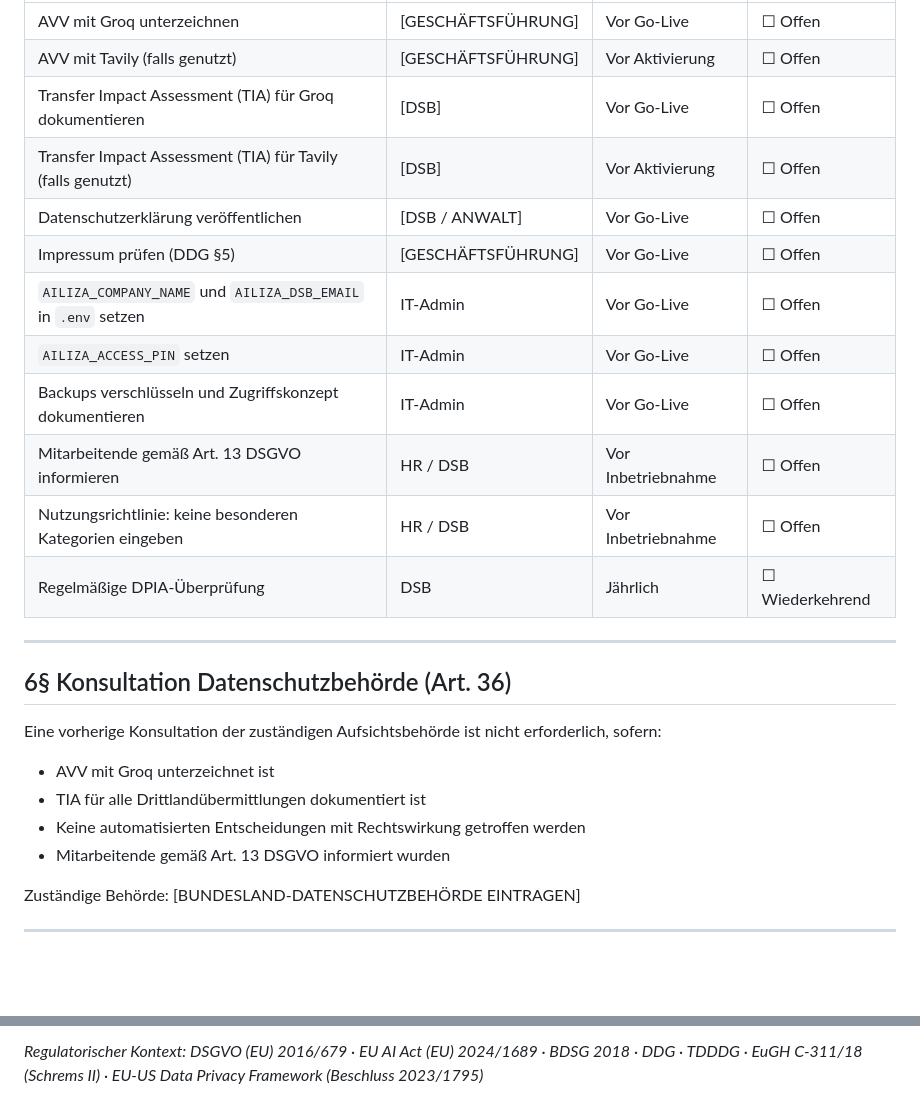
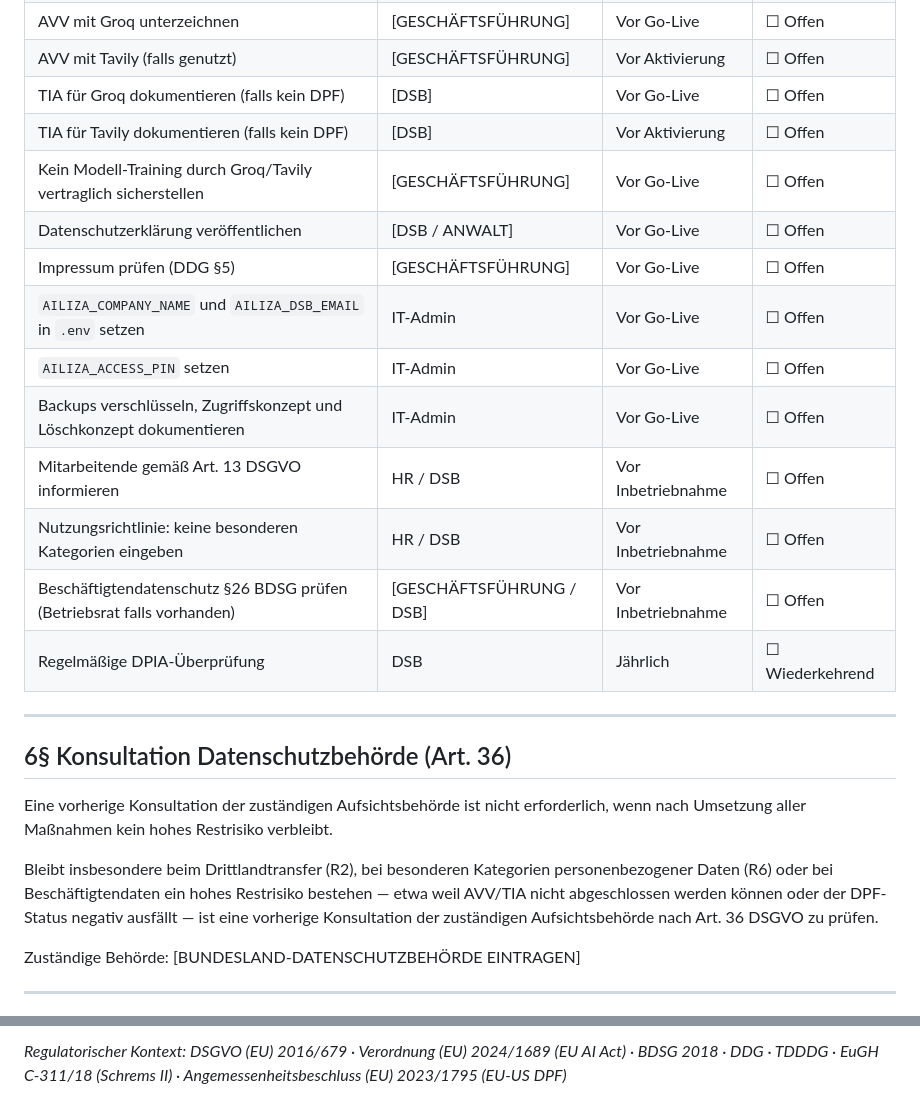
Before and after one commit to service-amun/KI-LISA, a Markdown page: docs/DPIA_AILIZA_Art35_DSGVO.md, 2 parts joined by grey strips. Rendered like a GitHub page; blank space fills up the shorter version.

```diff
--- a/docs/DPIA_AILIZA_Art35_DSGVO.md
+++ b/docs/DPIA_AILIZA_Art35_DSGVO.md
@@ -155,25 +162,25 @@ Daten werden ausschließlich für die vom Nutzer initiierte Anfrage verarbeitet.
 | AVV mit Groq unterzeichnen | [GESCHÄFTSFÜHRUNG] | Vor Go-Live | ☐ Offen |
 | AVV mit Tavily (falls genutzt) | [GESCHÄFTSFÜHRUNG] | Vor Aktivierung | ☐ Offen |
-| Transfer Impact Assessment (TIA) für Groq dokumentieren | [DSB] | Vor Go-Live | ☐ Offen |
-| Transfer Impact Assessment (TIA) für Tavily (falls genutzt) | [DSB] | Vor Aktivierung | ☐ Offen |
+| TIA für Groq dokumentieren (falls kein DPF) | [DSB] | Vor Go-Live | ☐ Offen |
+| TIA für Tavily dokumentieren (falls kein DPF) | [DSB] | Vor Aktivierung | ☐ Offen |
+| Kein Modell-Training durch Groq/Tavily vertraglich sicherstellen | [GESCHÄFTSFÜHRUNG] | Vor Go-Live | ☐ Offen |
 | Datenschutzerklärung veröffentlichen | [DSB / ANWALT] | Vor Go-Live | ☐ Offen |
 | Impressum prüfen (DDG §5) | [GESCHÄFTSFÜHRUNG] | Vor Go-Live | ☐ Offen |
 | `AILIZA_COMPANY_NAME` und `AILIZA_DSB_EMAIL` in `.env` setzen | IT-Admin | Vor Go-Live | ☐ Offen |
 | `AILIZA_ACCESS_PIN` setzen | IT-Admin | Vor Go-Live | ☐ Offen |
-| Backups verschlüsseln und Zugriffskonzept dokumentieren | IT-Admin | Vor Go-Live | ☐ Offen |
+| Backups verschlüsseln, Zugriffskonzept und Löschkonzept dokumentieren | IT-Admin | Vor Go-Live | ☐ Offen |
 | Mitarbeitende gemäß Art. 13 DSGVO informieren | HR / DSB | Vor Inbetriebnahme | ☐ Offen |
 | Nutzungsrichtlinie: keine besonderen Kategorien eingeben | HR / DSB | Vor Inbetriebnahme | ☐ Offen |
+| Beschäftigtendatenschutz §26 BDSG prüfen (Betriebsrat falls vorhanden) | [GESCHÄFTSFÜHRUNG / DSB] | Vor Inbetriebnahme | ☐ Offen |
 | Regelmäßige DPIA-Überprüfung | DSB | Jährlich | ☐ Wiederkehrend |
 
 ---
 
 ## 6§ Konsultation Datenschutzbehörde (Art. 36)
 
-Eine vorherige Konsultation der zuständigen Aufsichtsbehörde ist nicht erforderlich, sofern:
-- AVV mit Groq unterzeichnet ist
-- TIA für alle Drittlandübermittlungen dokumentiert ist
-- Keine automatisierten Entscheidungen mit Rechtswirkung getroffen werden
-- Mitarbeitende gemäß Art. 13 DSGVO informiert wurden
+Eine vorherige Konsultation der zuständigen Aufsichtsbehörde ist nicht erforderlich, wenn nach Umsetzung aller Maßnahmen kein hohes Restrisiko verbleibt.
+
+Bleibt insbesondere beim Drittlandtransfer (R2), bei besonderen Kategorien personenbezogener Daten (R6) oder bei Beschäftigtendaten ein hohes Restrisiko bestehen — etwa weil AVV/TIA nicht abgeschlossen werden können oder der DPF-Status negativ ausfällt — ist eine vorherige Konsultation der zuständigen Aufsichtsbehörde nach Art. 36 DSGVO zu prüfen.
 
 Zuständige Behörde: [BUNDESLAND-DATENSCHUTZBEHÖRDE EINTRAGEN]
 
@@ -195,2 +202,2 @@ Zuständige Behörde: [BUNDESLAND-DATENSCHUTZBEHÖRDE EINTRAGEN]
 
-*Regulatorischer Kontext: DSGVO (EU) 2016/679 · EU AI Act (EU) 2024/1689 · BDSG 2018 · DDG · TDDDG · EuGH C-311/18 (Schrems II) · EU-US Data Privacy Framework (Beschluss 2023/1795)*
+*Regulatorischer Kontext: DSGVO (EU) 2016/679 · Verordnung (EU) 2024/1689 (EU AI Act) · BDSG 2018 · DDG · TDDDG · EuGH C-311/18 (Schrems II) · Angemessenheitsbeschluss (EU) 2023/1795 (EU-US DPF)*
```
Also changed, not shown: other parts of docs/DPIA_AILIZA_Art35_DSGVO.md (+38 -31 lines).
